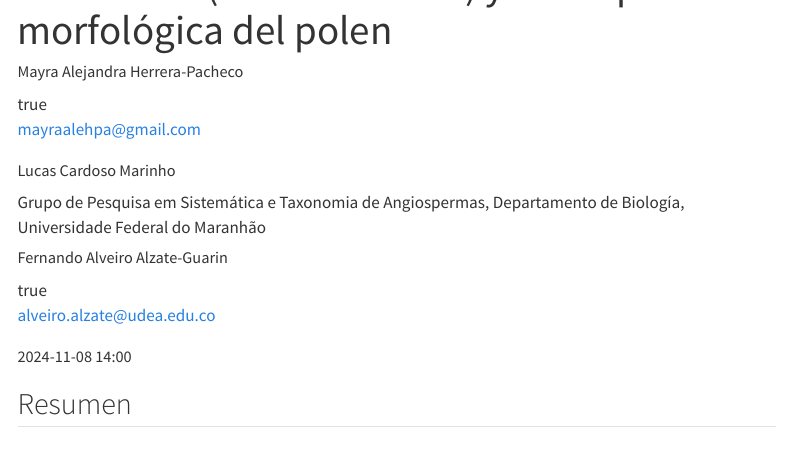
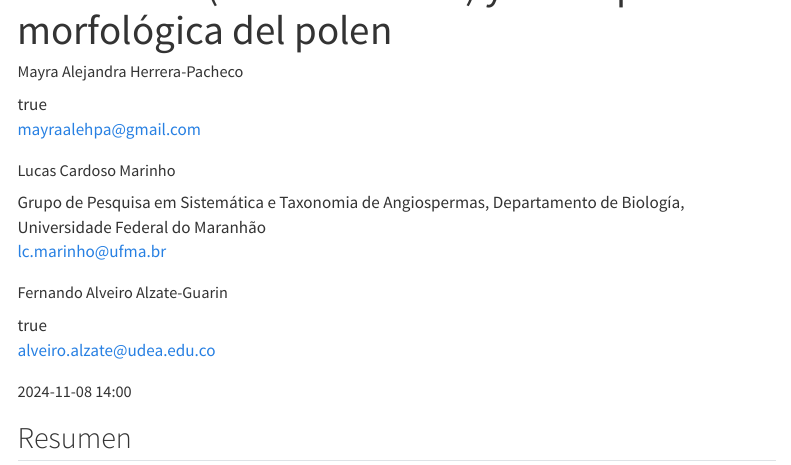
Before and after one commit to geobota/xii-ccb-2024, a Quarto document (posters/herrera-pacheco_etal/index.qmd): the page in a window 1100 px wide, from 100 px down. Rendered offline with R 4.5, knitr and Pandoc in place of Quarto, with nearby package versions; menus at the side of the page are left out.

Commit message:
add email

```diff
--- a/posters/herrera-pacheco_etal/index.qmd
+++ b/posters/herrera-pacheco_etal/index.qmd
@@ -9,7 +9,7 @@ author:
     orcid: 0009-0009-5005-0405
     # url: /people/herrera-pacheco_mayra-alejandra/index.qmd
   - name: "Lucas Cardoso Marinho"
-    # email: correo@correo.com
+    email: lc.marinho@ufma.br
     affiliation: "Grupo de Pesquisa em Sistemática e Taxonomia de Angiospermas, Departamento de Biología, Universidade Federal do Maranhão"
     orcid: 0000-0003-1263-3414
   - name: "Fernando Alveiro Alzate-Guarin"
```
